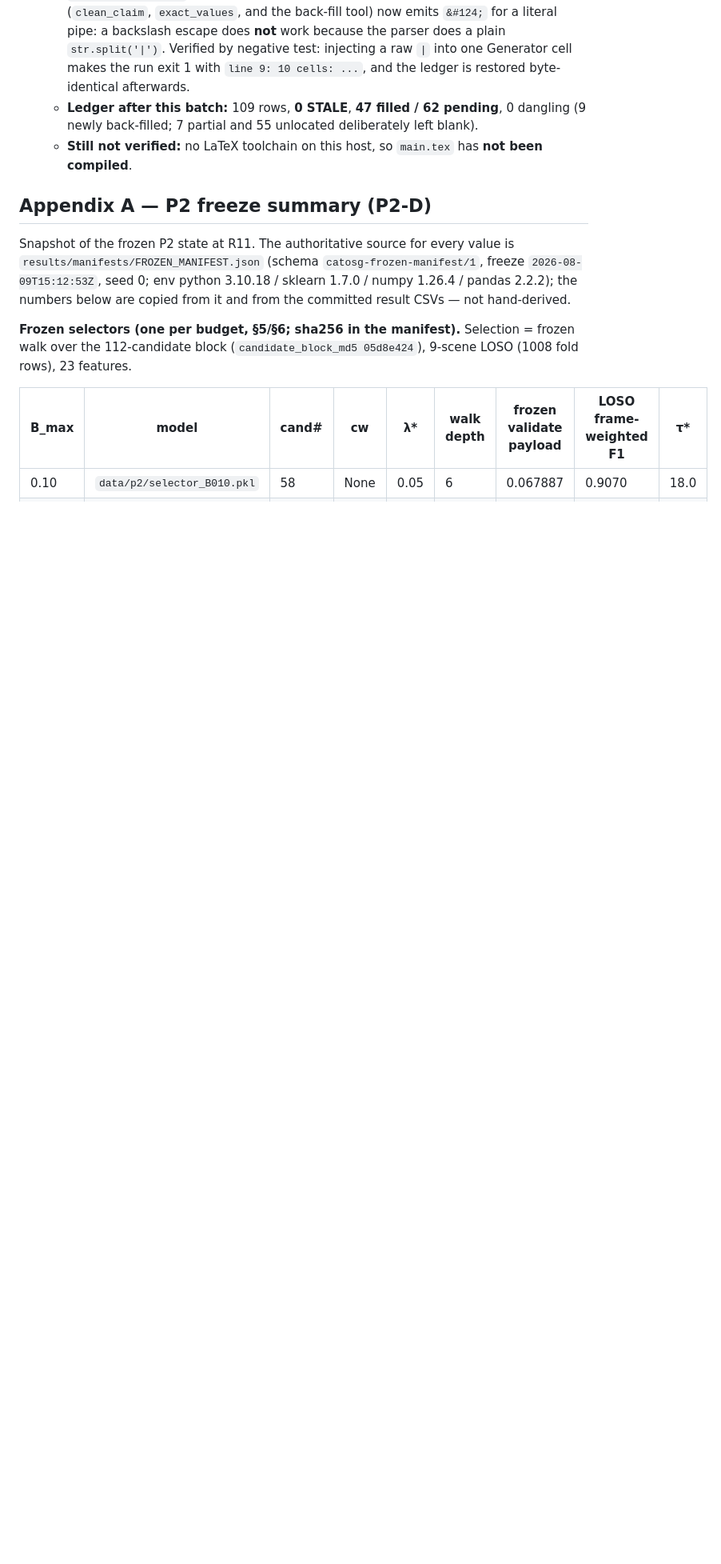
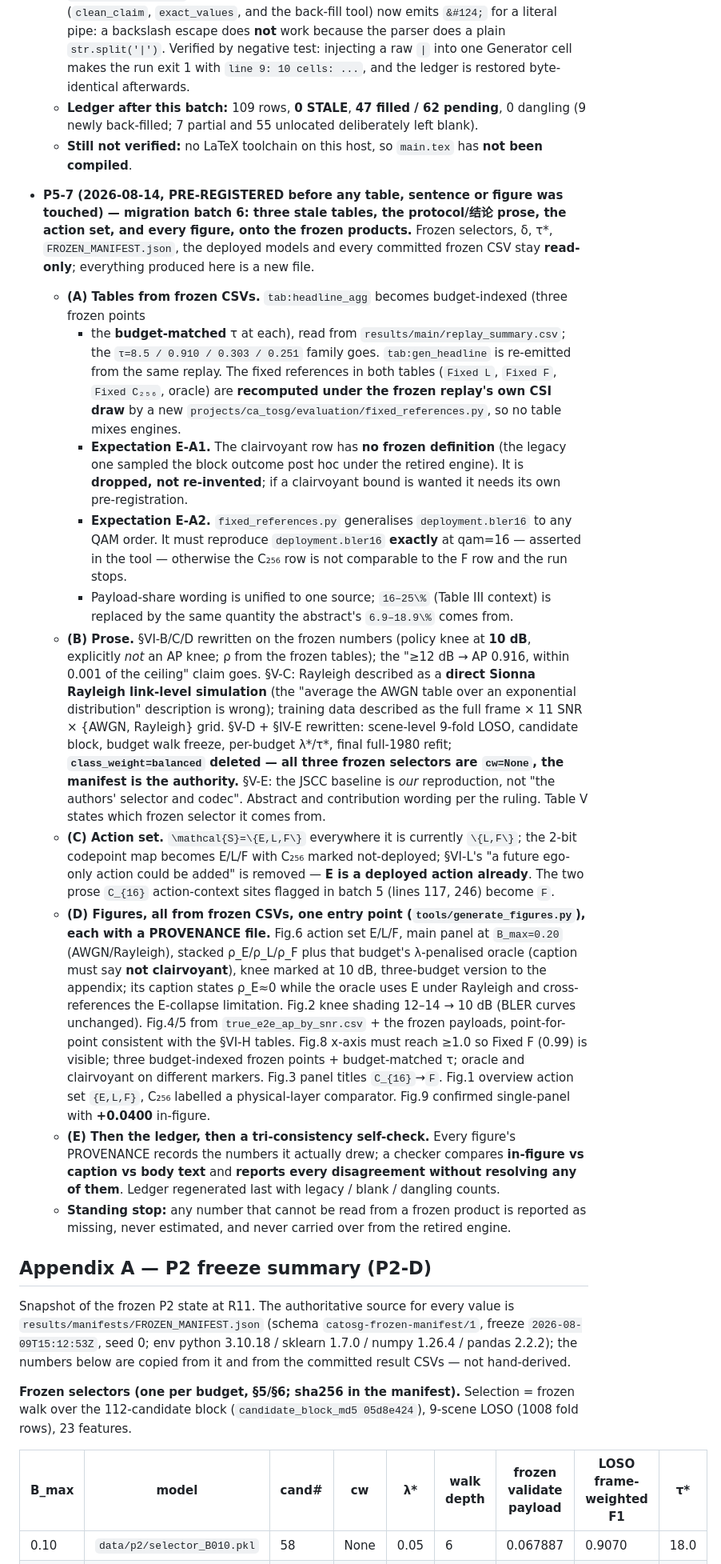
Before and after one commit to pyyue9836/ca-tosg, a Markdown page: docs/experiment_protocol.md, the part around the change. Shown at 80% size. Drawn GitHub-style; blank space fills up the shorter version.

Commit message:
pre-register(P5-7): batch 6 -- stale tables, prose, action set, all figures
E-A1 the clairvoyant row has no frozen definition and is DROPPED, not
re-invented. E-A2 the QAM-generalised BLER must reproduce deployment.bler16
exactly at qam=16 or the run stops. Figures each get a PROVENANCE recording
the numbers drawn, and a tri-consistency checker reports in-figure vs caption
vs body disagreements without resolving any of them.
Standing stop: a number not readable from a frozen product is reported missing,
never estimated, never carried over from the retired engine.

```diff
--- a/docs/experiment_protocol.md
+++ b/docs/experiment_protocol.md
@@ -1519,6 +1519,56 @@ written into the paper's conclusions; the paper reports only the frozen selector
     (9 newly back-filled; 7 partial and 55 unlocated deliberately left blank).
   - **Still not verified:** no LaTeX toolchain on this host, so `main.tex` has **not been compiled**.
 
+- **P5-7 (2026-08-14, PRE-REGISTERED before any table, sentence or figure was touched) —
+  migration batch 6: three stale tables, the protocol/结论 prose, the action set, and every figure,
+  onto the frozen products.** Frozen selectors, δ, τ\*, `FROZEN_MANIFEST.json`, the deployed models
+  and every committed frozen CSV stay **read-only**; everything produced here is a new file.
+  - **(A) Tables from frozen CSVs.** `tab:headline_agg` becomes budget-indexed (three frozen points
+    + the **budget-matched** τ at each), read from `results/main/replay_summary.csv`; the
+    `τ=8.5 / 0.910 / 0.303 / 0.251` family goes. `tab:gen_headline` is re-emitted from the same
+    replay. The fixed references in both tables (`Fixed L`, `Fixed F`, `Fixed C₂₅₆`, oracle) are
+    **recomputed under the frozen replay's own CSI draw** by a new
+    `projects/ca_tosg/evaluation/fixed_references.py`, so no table mixes engines.
+    - **Expectation E-A1.** The clairvoyant row has **no frozen definition** (the legacy one sampled
+      the block outcome post hoc under the retired engine). It is **dropped, not re-invented**; if a
+      clairvoyant bound is wanted it needs its own pre-registration.
+    - **Expectation E-A2.** `fixed_references.py` generalises `deployment.bler16` to any QAM order.
+      It must reproduce `deployment.bler16` **exactly** at qam=16 — asserted in the tool — otherwise
+      the C₂₅₆ row is not comparable to the F row and the run stops.
+    - Payload-share wording is unified to one source; `16–25\%` (Table III context) is replaced by
+      the same quantity the abstract's `6.9–18.9\%` comes from.
+  - **(B) Prose.** §VI-B/C/D rewritten on the frozen numbers (policy knee at **10 dB**, explicitly
+    *not* an AP knee; ρ from the frozen tables); the "≥12 dB → AP 0.916, within 0.001 of the
+    ceiling" claim goes. §V-C: Rayleigh described as a **direct Sionna Rayleigh link-level
+    simulation** (the "average the AWGN table over an exponential distribution" description is
+    wrong); training data described as the full frame × 11 SNR × {AWGN, Rayleigh} grid. §V-D + §IV-E
+    rewritten: scene-level 9-fold LOSO, candidate block, budget walk freeze, per-budget λ\*/τ\*,
+    final full-1980 refit; **`class_weight=balanced` deleted — all three frozen selectors are
+    `cw=None`, the manifest is the authority.** §V-E: the JSCC baseline is *our* reproduction, not
+    "the authors' selector and codec". Abstract and contribution wording per the ruling. Table V
+    states which frozen selector it comes from.
+  - **(C) Action set.** `\mathcal{S}=\{E,L,F\}` everywhere it is currently `\{L,F\}`; the 2-bit
+    codepoint map becomes E/L/F with C₂₅₆ marked not-deployed; §VI-L's "a future ego-only action
+    could be added" is removed — **E is a deployed action already**. The two prose `C_{16}`
+    action-context sites flagged in batch 5 (lines 117, 246) become `F`.
+  - **(D) Figures, all from frozen CSVs, one entry point (`tools/generate_figures.py`), each with a
+    PROVENANCE file.** Fig.6 action set E/L/F, main panel at `B_max=0.20` (AWGN/Rayleigh), stacked
+    ρ_E/ρ_L/ρ_F plus that budget's λ-penalised oracle (caption must say **not clairvoyant**), knee
+    marked at 10 dB, three-budget version to the appendix; its caption states ρ_E≈0 while the
+    oracle uses E under Rayleigh and cross-references the E-collapse limitation. Fig.2 knee shading
+    12–14 → 10 dB (BLER curves unchanged). Fig.4/5 from `true_e2e_ap_by_snr.csv` + the frozen
+    payloads, point-for-point consistent with the §VI-H tables. Fig.8 x-axis must reach ≥1.0 so
+    Fixed F (0.99) is visible; three budget-indexed frozen points + budget-matched τ; oracle and
+    clairvoyant on different markers. Fig.3 panel titles `C_{16}`→`F`. Fig.1 overview action set
+    `{E,L,F}`, C₂₅₆ labelled a physical-layer comparator. Fig.9 confirmed single-panel with
+    **+0.0400** in-figure.
+  - **(E) Then the ledger, then a tri-consistency self-check.** Every figure's PROVENANCE records
+    the numbers it actually drew; a checker compares **in-figure vs caption vs body text** and
+    **reports every disagreement without resolving any of them**. Ledger regenerated last with
+    legacy / blank / dangling counts.
+  - **Standing stop:** any number that cannot be read from a frozen product is reported as missing,
+    never estimated, and never carried over from the retired engine.
+
 ## Appendix A — P2 freeze summary (P2-D)
 
 Snapshot of the frozen P2 state at R11. The authoritative source for every value is
```
